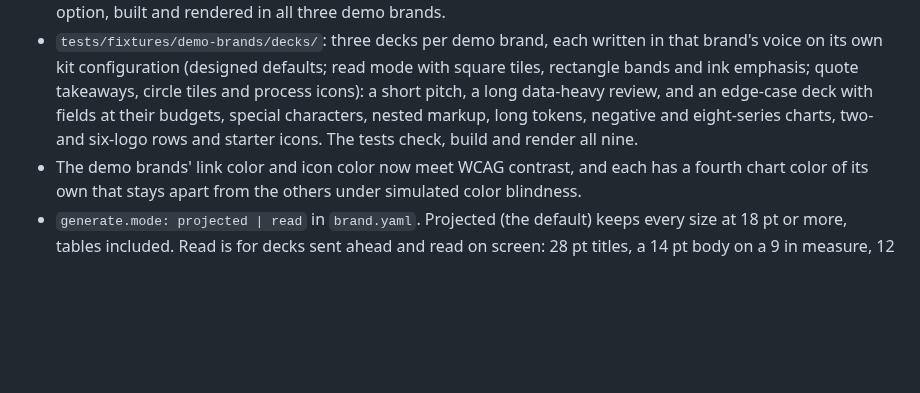
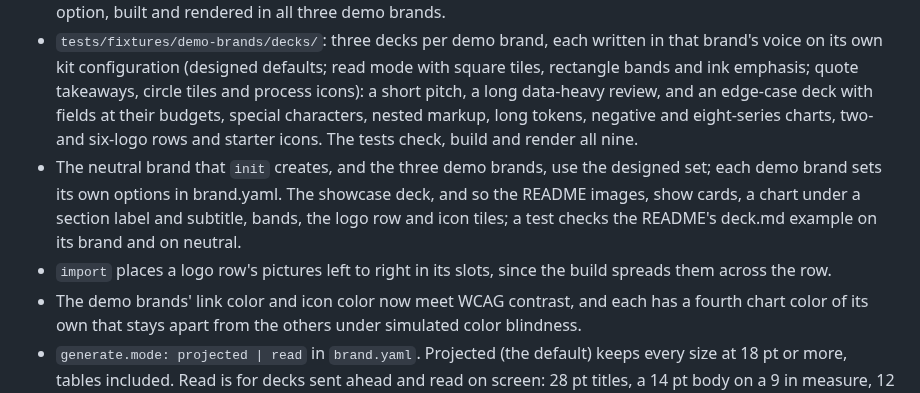
Before and after one commit to thefilesareinthecomputer/deck-builder, a Markdown page: CHANGELOG.md, the part around the change. Drawn GitHub-style; blank space fills up the shorter version.

```diff
--- a/CHANGELOG.md
+++ b/CHANGELOG.md
@@ -26,6 +26,8 @@ All notable changes to this project are listed here. The format follows [Keep a
 - `deck-validator-agent`: a read-only proofreader that signs off a built deck before the user sees it. It reads every rendered slide against `docs design` and returns PASS or SEND BACK with slide-by-slide fixes; the `deck-builder` skill's review gate runs it, and `skills install` links it.
 - `tests/fixtures/demo-brands/designed/` and `options/`: decks on every designed-set layout and every `generate` option, built and rendered in all three demo brands.
 - `tests/fixtures/demo-brands/decks/`: three decks per demo brand, each written in that brand's voice on its own kit configuration (designed defaults; read mode with square tiles, rectangle bands and ink emphasis; quote takeaways, circle tiles and process icons): a short pitch, a long data-heavy review, and an edge-case deck with fields at their budgets, special characters, nested markup, long tokens, negative and eight-series charts, two- and six-logo rows and starter icons. The tests check, build and render all nine.
+- The neutral brand that `init` creates, and the three demo brands, use the designed set; each demo brand sets its own options in brand.yaml. The showcase deck, and so the README images, show cards, a chart under a section label and subtitle, bands, the logo row and icon tiles; a test checks the README's deck.md example on its brand and on neutral.
+- `import` places a logo row's pictures left to right in its slots, since the build spreads them across the row.
 - The demo brands' link color and icon color now meet WCAG contrast, and each has a fourth chart color of its own that stays apart from the others under simulated color blindness.
 - `generate.mode: projected | read` in `brand.yaml`. Projected (the default) keeps every size at 18 pt or more, tables included. Read is for decks sent ahead and read on screen: 28 pt titles, a 14 pt body on a 9 in measure, 12 pt tables, text from the top.
 - Table columns are at least as wide as their longest word, so no word breaks mid-word, and `TABLE_TALL` estimates with the same widths the build uses.
```
Also changed, not shown: README.md (+33 -11 lines), docs/images/contact-sheet.png, docs/images/showcase.png, 15 other files.
